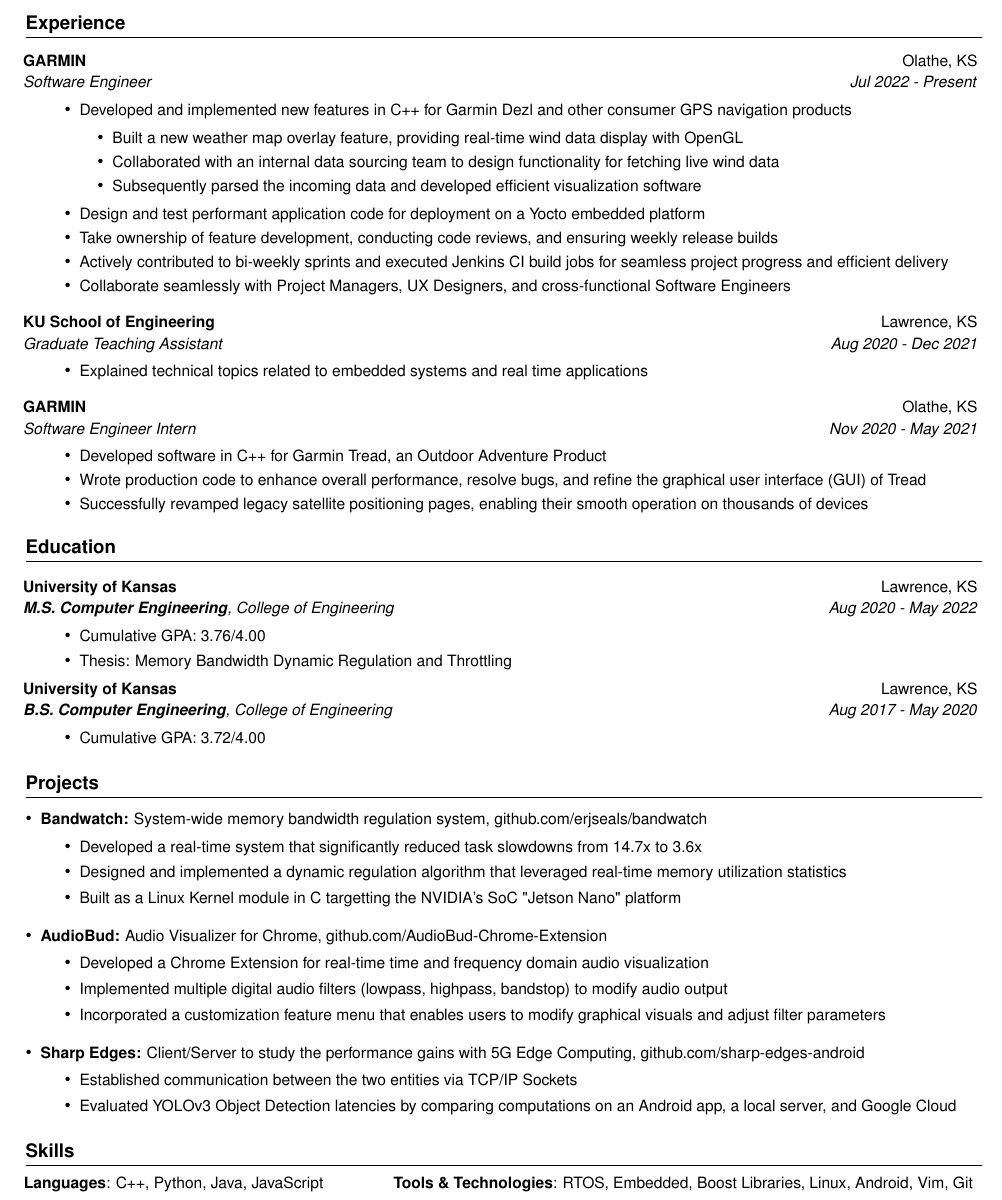
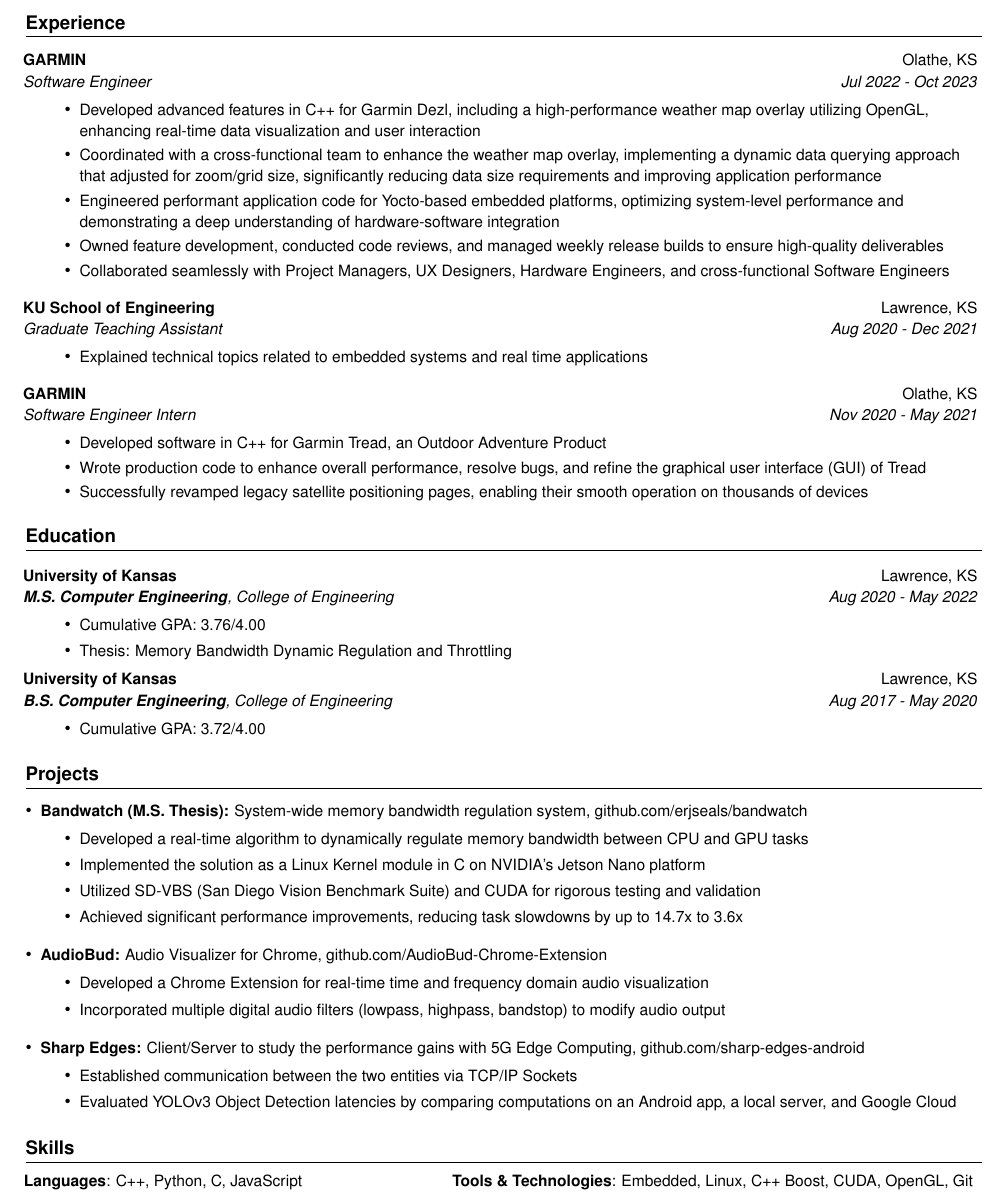
Before and after one commit to erjseals/resume, a LaTeX CV (EricSealsResume.tex): part of the page, cut so that both start at the same text. Compiled offline with pdfLaTeX.

Commit message:
Quick revision

```diff
--- a/EricSealsResume.tex
+++ b/EricSealsResume.tex
@@ -108,23 +108,18 @@
   %Garmin Job
   \resumeSubheading
   {GARMIN}{Olathe, KS}
-  {Software Engineer}{Jul 2022 - Present}
+  {Software Engineer}{Jul 2022 - Oct 2023}
   \resumeItemListStart
   \resumeItem{}
-  {Developed and implemented new features in C++ for Garmin Dezl and other consumer GPS navigation products
-  \begin{itemize}
-    \item Built a new weather map overlay feature, providing real-time wind data display with OpenGL
-    \item Collaborated with an internal data sourcing team to design functionality for fetching live wind data
-    \item Subsequently parsed the incoming data and developed efficient visualization software
-  \end{itemize}}
+  {Developed advanced features in C++ for Garmin Dezl, including a high-performance weather map overlay utilizing OpenGL, enhancing real-time data visualization and user interaction}
   \resumeItem{}
-  {Design and test performant application code for deployment on a Yocto embedded platform}
+  {Coordinated with a cross-functional team to enhance the weather map overlay, implementing a dynamic data querying approach that adjusted for zoom/grid size, significantly reducing data size requirements and improving application performance}
   \resumeItem{}
-  {Take ownership of feature development, conducting code reviews, and ensuring weekly release builds}
+  {Engineered performant application code for Yocto-based embedded platforms, optimizing system-level performance and demonstrating a deep understanding of hardware-software integration}
   \resumeItem{}
-  {Actively contributed to bi-weekly sprints and executed Jenkins CI build jobs for seamless project progress and efficient delivery}
+  {Owned feature development, conducted code reviews, and managed weekly release builds to ensure high-quality deliverables}
   \resumeItem{}
-  {Collaborate seamlessly with Project Managers, UX Designers, and cross-functional Software Engineers}
+  {Collaborated seamlessly with Project Managers, UX Designers, Hardware Engineers, and cross-functional Software Engineers}
   \resumeItemListEnd
 
   \vspace{6pt}
@@ -191,15 +186,17 @@
 
       \vspace{4pt}
 
-      \resumeSubItem{\textbf{Bandwatch: }}
+      \resumeSubItem{\textbf{Bandwatch (M.S. Thesis): }}
       {System-wide memory bandwidth regulation system, \href{https://github.com/erjseals/bandwatch}{github.com/erjseals/bandwatch}
          \vspace{-4pt}
          \begin{itemize}
-          \item Developed a real-time system that significantly reduced task slowdowns from 14.7x to 3.6x
+          \item Developed a real-time algorithm to dynamically regulate memory bandwidth between CPU and GPU tasks
           \vspace{-1pt}
-          \item Designed and implemented a dynamic regulation algorithm that leveraged real-time memory utilization statistics
+          \item Implemented the solution as a Linux Kernel module in C on NVIDIA's Jetson Nano platform
           \vspace{-1pt}
-          \item Built as a Linux Kernel module in C targetting the NVIDIA's SoC "Jetson Nano" platform
+          \item Utilized SD-VBS (San Diego Vision Benchmark Suite) and CUDA for rigorous testing and validation
+          \vspace{-1pt}
+          \item Achieved significant performance improvements, reducing task slowdowns by up to 14.7x to 3.6x
          \end{itemize}
       }
 
@@ -211,9 +208,7 @@
          \begin{itemize}
             \item Developed a Chrome Extension for real-time time and frequency domain audio visualization
             \vspace{-1pt}
-            \item Implemented multiple digital audio filters (lowpass, highpass, bandstop) to modify audio output
-            \vspace{-1pt}
-            \item Incorporated a customization feature menu that enables users to modify graphical visuals and adjust filter parameters
+            \item Incorporated multiple digital audio filters (lowpass, highpass, bandstop) to modify audio output
          \end{itemize}
       }
 
@@ -249,9 +244,9 @@
   \resumeSubHeadingListStart
   \normalsize
     \item[]{\hspace{-12pt}
-     \textbf{Languages}{: C++, Python, Java, JavaScript}
+     \textbf{Languages}{: C++, Python, C, JavaScript}
      \hfill
-     \textbf{Tools \& Technologies}{: RTOS, Embedded, Boost Libraries, Linux, Android, Vim, Git}
+     \textbf{Tools \& Technologies}{: Embedded, Linux, C++ Boost, CUDA, OpenGL, Git}
     }
     \vspace{-5pt}
 
```
Also changed, not shown: EricSealsResume.pdf.
